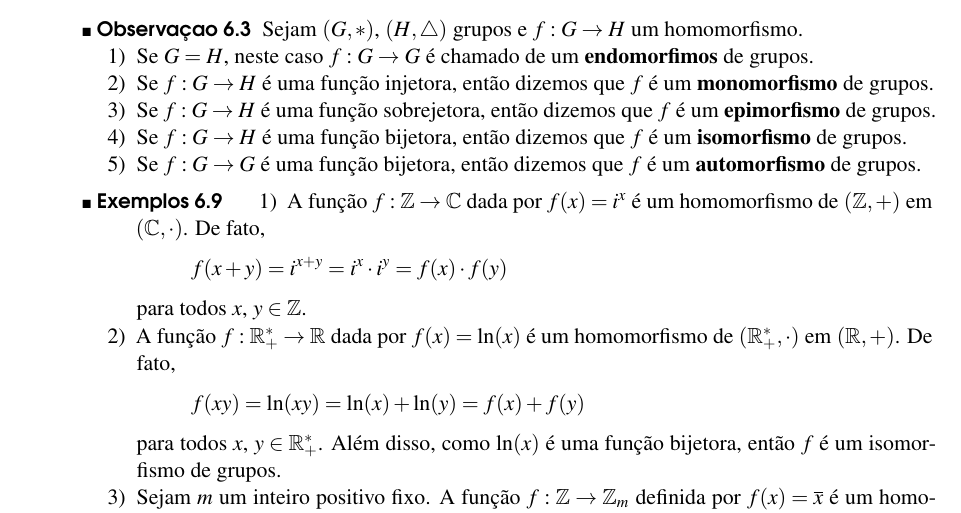
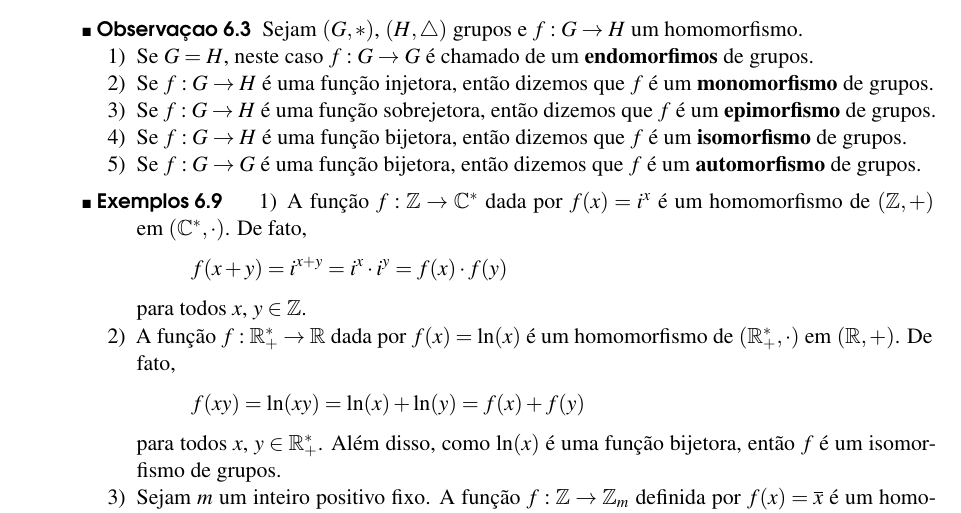
Before and after one commit to jfreitasunb/Algebra-1, a LaTeX book (Algebra_1.tex, which reads grupos.tex): part of page 54 of 58, cut so that both start at the same text. Compiled offline with XeLaTeX.

Commit message:
Erro na definição do contradomínio.

```diff
--- a/grupos.tex
+++ b/grupos.tex
@@ -1007,7 +1007,7 @@ Com a nota\c{c}\~ao aditiva o oposto de $x \in G$ ser\'a denotado por $-x$.
 
 \begin{exemplos}
 	\begin{enumerate}[label={\arabic*})]
-		\item A fun\c{c}\~ao $f : \z \to \complex$ dada por $f(x) = i^x$ \'e um homomorfismo de $(\z, +)$ em $(\complex, \cdot)$. De fato,
+		\item A fun\c{c}\~ao $f : \z \to \complex^*$ dada por $f(x) = i^x$ \'e um homomorfismo de $(\z, +)$ em $(\complex^*, \cdot)$. De fato,
 		\[
 			f(x + y) = i^{x + y} = i^x\cdot i^y = f(x)\cdot f(y)
 		\]
```
